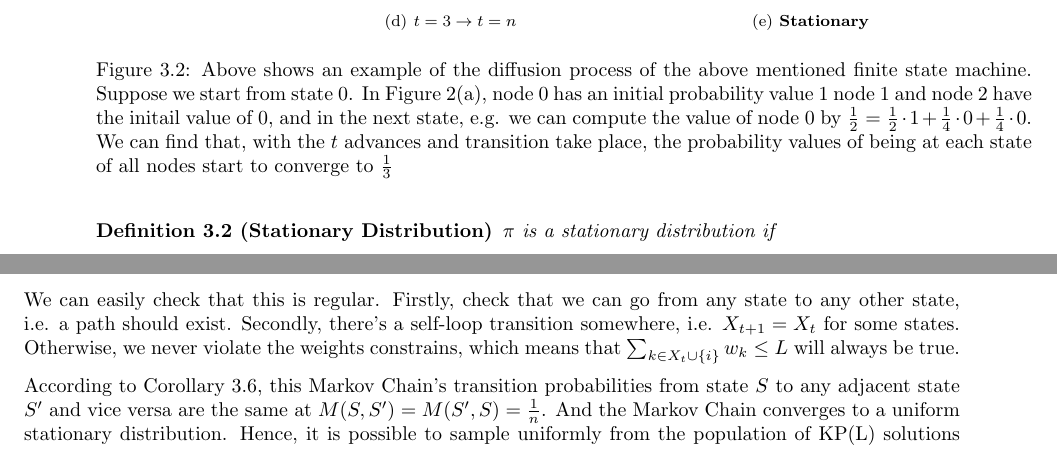
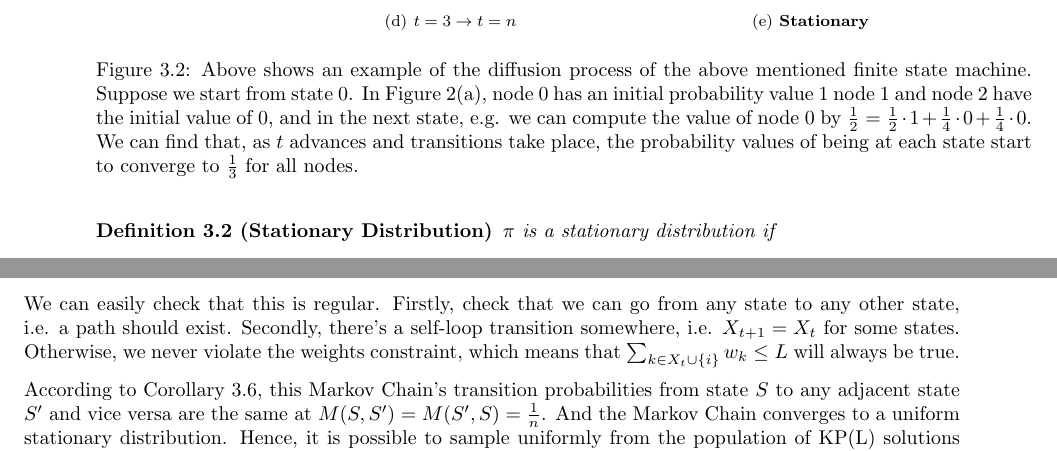
Before and after one commit to jiunwei/scribing, a LaTeX document (Week3.tex): two parts of pages 3 and 4 of 5, joined at a grey line, cut so that both start at the same text. Compiled offline with pdfLaTeX.

Commit message:
Fix minor spelling and grammar

```diff
--- a/Week3.tex
+++ b/Week3.tex
@@ -329,7 +329,7 @@ the state transition diagram can be drawn as,
         \end{tikzpicture}
    }
 
-	\caption{Above shows an example of the diffusion process of the above mentioned finite state machine. Suppose we start from state 0. In Figure \ref{fig:t0}, node $0$ has an initial probability value $1$ node $1$ and node $2$ have the initail value of $0$, and in the next state, e.g. we can compute the value of node $0$ by $\frac{1}{2} = \frac{1}{2} \cdot 1 + \frac{1}{4} \cdot 0 + \frac{1}{4} \cdot 0$. We can find that, with the $t$ advances and transition take place, the probability values of being at each state of all nodes start to converge to $\frac{1}{3}$ }
+	\caption{Above shows an example of the diffusion process of the above mentioned finite state machine. Suppose we start from state 0. In Figure \ref{fig:t0}, node $0$ has an initial probability value $1$ node $1$ and node $2$ have the initial value of $0$, and in the next state, e.g. we can compute the value of node $0$ by $\frac{1}{2} = \frac{1}{2} \cdot 1 + \frac{1}{4} \cdot 0 + \frac{1}{4} \cdot 0$. We can find that, as $t$ advances and transitions take place, the probability values of being at each state start to converge to $\frac{1}{3}$ for all nodes.}
 	\label{fig:s2tAndt2t}
 \end{figure}
 
@@ -423,7 +423,7 @@ X_{t+1} = \begin{cases}
 \end{cases}
 $$
 
-We can easily check that this is regular. Firstly, check that we can go from any state to any other state, i.e. a path should exist. Secondly, there's a self-loop transition somewhere, i.e. $X_{t+1}=X_t$ for some states. Otherwise, we never violate the weights constrains, which means that $\sum_{k \in X_t \cup \{i\}} w_k \leq L $ will always be true.
+We can easily check that this is regular. Firstly, check that we can go from any state to any other state, i.e. a path should exist. Secondly, there's a self-loop transition somewhere, i.e. $X_{t+1}=X_t$ for some states. Otherwise, we never violate the weights constraint, which means that $\sum_{k \in X_t \cup \{i\}} w_k \leq L $ will always be true.
 
 According to Corollary \ref{knapsack}, this Markov Chain's transition probabilities from state $S$ to any adjacent state $S'$ and vice versa are the same at $M(S, S') = M(S', S) = \frac{1}{n}$. And the Markov Chain converges to a uniform stationary distribution. Hence, it is possible to sample uniformly from the population of KP(L) solutions using the MCMC method.
 
```
Also changed, not shown: Week3.tex (2 more changed lines).
